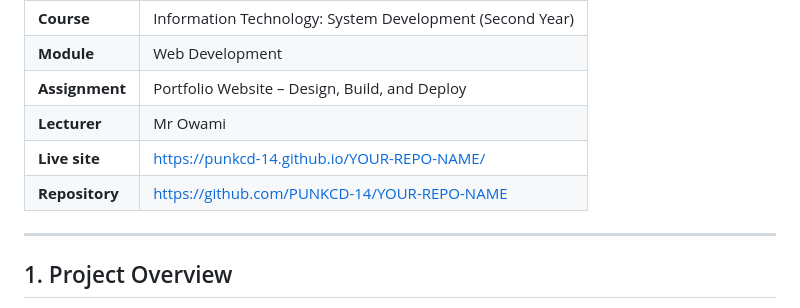
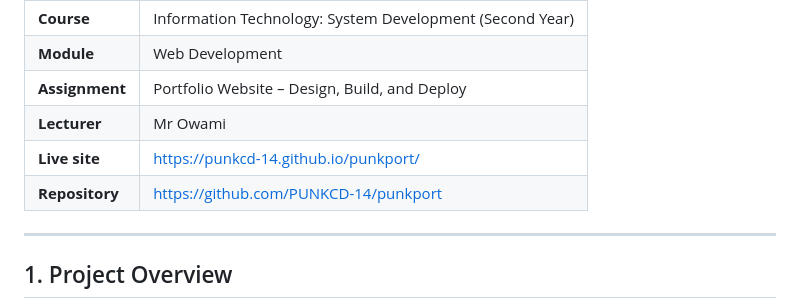
Before and after one commit to PUNKCD-14/punkport, a Markdown page: DOCUMENTATION.md, the part around the change. Drawn GitHub-style.

Commit message:
Update live site and repository links in documentation

```diff
--- a/DOCUMENTATION.md
+++ b/DOCUMENTATION.md
@@ -8,8 +8,8 @@
 | **Module** | Web Development |
 | **Assignment** | Portfolio Website – Design, Build, and Deploy |
 | **Lecturer** | Mr Owami |
-| **Live site** | https://punkcd-14.github.io/YOUR-REPO-NAME/ |
-| **Repository** | https://github.com/PUNKCD-14/YOUR-REPO-NAME |
+| **Live site** | https://punkcd-14.github.io/punkport/ |
+| **Repository** | https://github.com/PUNKCD-14/punkport |
 
 ---
 
```
